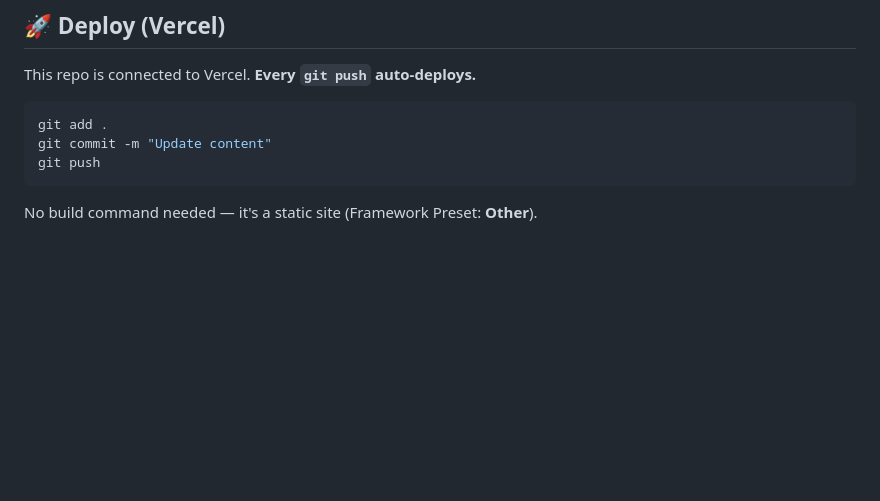
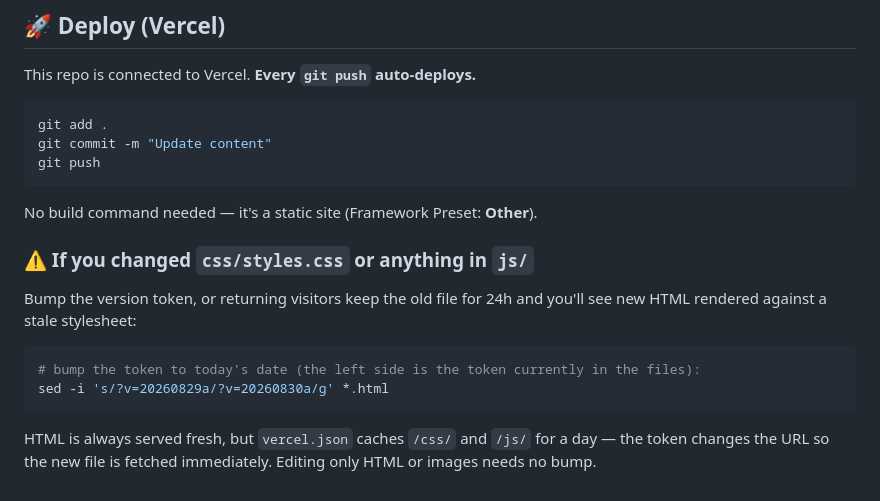
Before and after one commit to Majeddakk/ofoqalnajah, a Markdown page: README.md, the part around the change. Drawn GitHub-style; blank space fills up the shorter version.

Commit message:
Document the cache-token bump when shipping css/js changes
Co-Authored-By: Claude Opus 5 (1M context) <noreply@anthropic.com>

````diff
--- a/README.md
+++ b/README.md
@@ -95,3 +95,17 @@ git push
 ```
 
 No build command needed — it's a static site (Framework Preset: **Other**).
+
+### ⚠️ If you changed `css/styles.css` or anything in `js/`
+
+Bump the version token, or returning visitors keep the old file for 24h and
+you'll see new HTML rendered against a stale stylesheet:
+
+```bash
+# bump the token to today's date (the left side is the token currently in the files):
+sed -i 's/?v=20260829a/?v=20260830a/g' *.html
+```
+
+HTML is always served fresh, but `vercel.json` caches `/css/` and `/js/` for a
+day — the token changes the URL so the new file is fetched immediately. Editing
+only HTML or images needs no bump.
````
